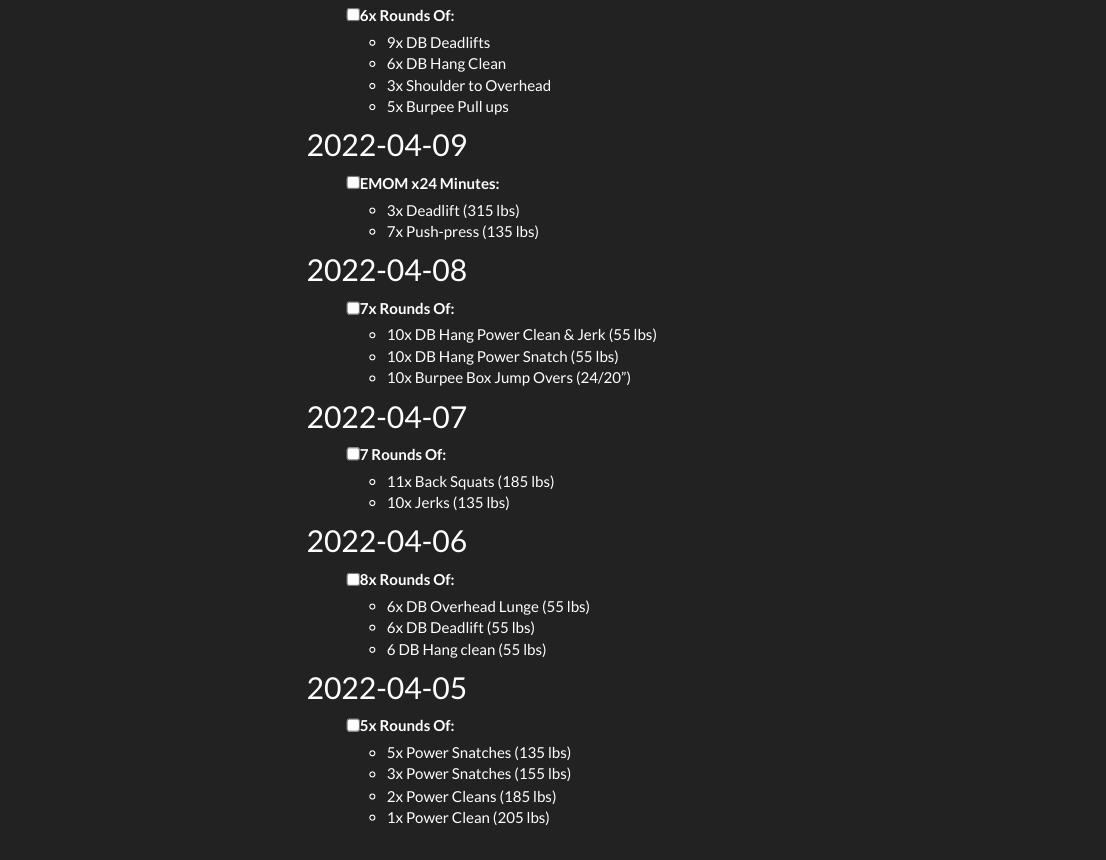
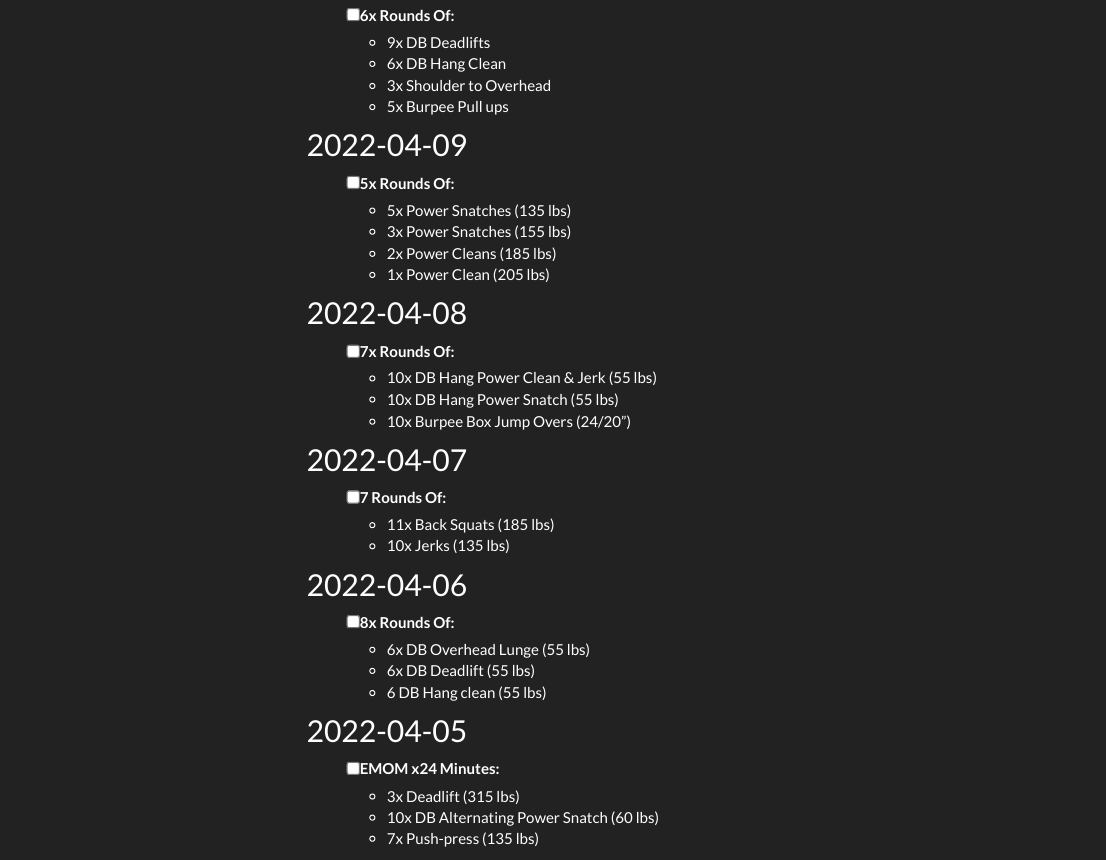
Before and after one commit to mjfrigaard/daily-dose, an R Markdown document (index.Rmd): the page in a window 1100 px wide, from 410 px down. Rendered offline with R 4.5, knitr and Pandoc, with nearby package versions; a font, style sheet, LaTeX package, included part or bibliography that could not be used is replaced or left out; menus at the side of the page are left out.

Commit message:
new workouts

```diff
--- a/index.Rmd
+++ b/index.Rmd
@@ -31,9 +31,11 @@ output:
 
 ## 2022-04-09
 
-- [ ] EMOM x24 Minutes:
-  - 3x Deadlift (315 lbs)
-  - 7x Push-press (135 lbs)
+- [ ] 5x Rounds Of:
+  - 5x Power Snatches (135 lbs)
+  - 3x Power Snatches (155 lbs)
+  - 2x Power Cleans (185 lbs)
+  - 1x Power Clean (205 lbs)
 
 ## 2022-04-08
 
@@ -57,11 +59,10 @@ output:
 
 ## 2022-04-05
 
-- [ ] 5x Rounds Of:
-  - 5x Power Snatches (135 lbs)
-  - 3x Power Snatches (155 lbs)
-  - 2x Power Cleans (185 lbs)
-  - 1x Power Clean (205 lbs)
+- [ ] EMOM x24 Minutes:
+  - 3x Deadlift (315 lbs)
+  - 10x DB Alternating Power Snatch (60 lbs)
+  - 7x Push-press (135 lbs)
 
 ## 2022-04-04
 
```
Also changed, not shown: 1 other file.
